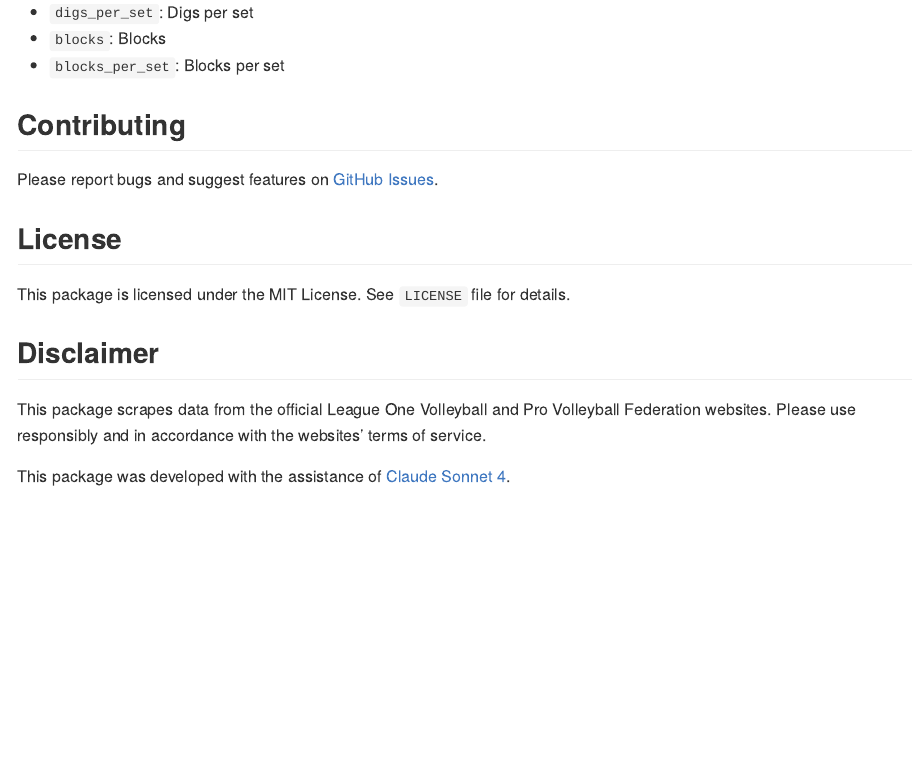
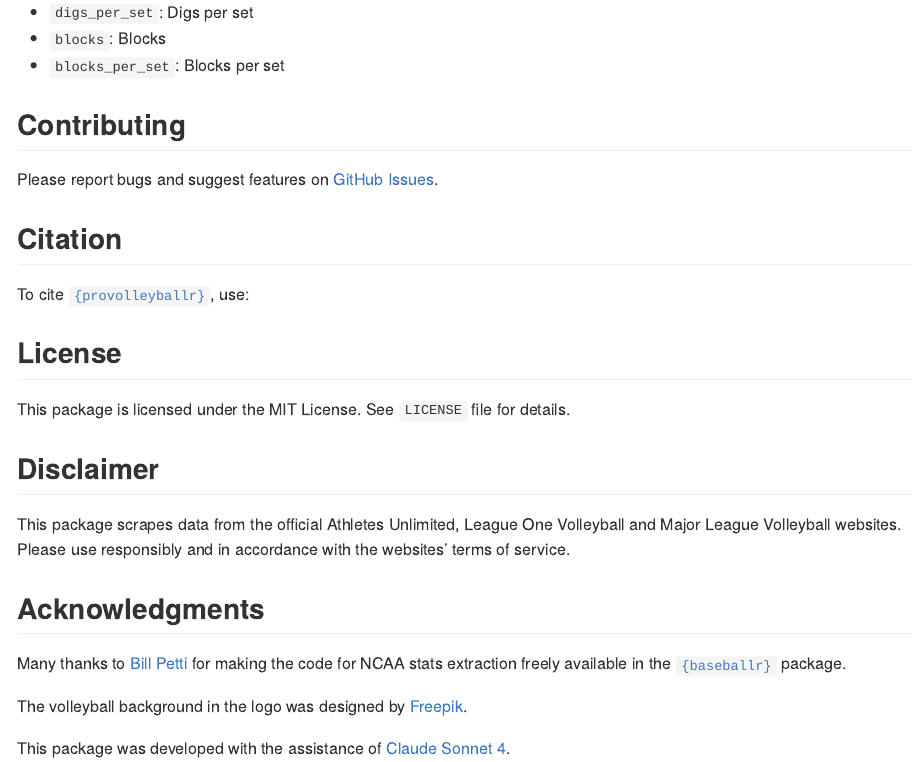
Before and after one commit to JeffreyRStevens/provolleyballr, an R Markdown document (README.Rmd): the page in a window 1100 px wide, from 5800 px down. Rendered offline with R 4.5, knitr and Pandoc, with nearby package versions; the code chunks are not run, so their results and figures are left out; badge pictures from the web are left out.

Commit message:
Update to version 0.1.0

````diff
--- a/README.Rmd
+++ b/README.Rmd
@@ -257,12 +257,27 @@ Full definitions available at [LOVB League Statistics](https://www.lovb.com/2025
 
 Please report bugs and suggest features on [GitHub Issues](https://github.com/JeffreyRStevens/provolleyballr/issues).
 
+## Citation
+
+To cite [`{provolleyballr}`](https://jeffreyrstevens.github.io/provolleyballr/), use:
+
+```{r echo=FALSE, results='asis'}
+print(readCitationFile("inst/CITATION"), style = "text")
+```
+
+
 ## License
 
 This package is licensed under the MIT License. See `LICENSE` file for details.
 
 ## Disclaimer
 
-This package scrapes data from the official League One Volleyball and Pro Volleyball Federation websites. Please use responsibly and in accordance with the websites' terms of service.
+This package scrapes data from the official Athletes Unlimited, League One Volleyball and Major League Volleyball websites. Please use responsibly and in accordance with the websites' terms of service.
+
+## Acknowledgments
+
+Many thanks to [Bill Petti](https://github.com/BillPetti) for making the code for NCAA stats extraction freely available in the [`{baseballr}`](https://billpetti.github.io/baseballr/) package.
+
+The volleyball background in the logo was designed by [Freepik](https://www.freepik.com/free-vector/volleyball-grey-gradient_59539214.htm).
 
 This package was developed with the assistance of [Claude Sonnet 4](https://www.anthropic.com/claude).
````
Also changed, not shown: README.md, 2 other files.
